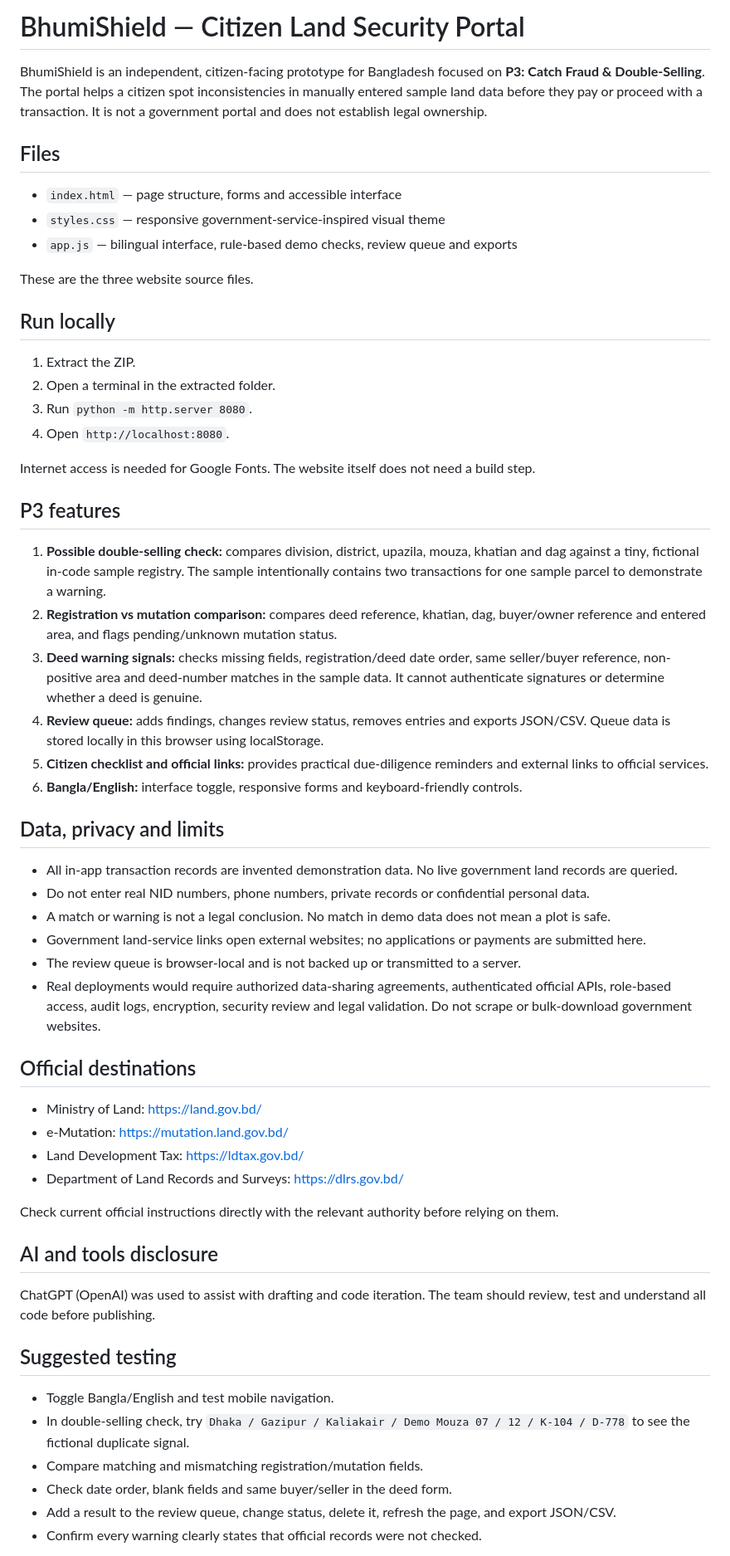
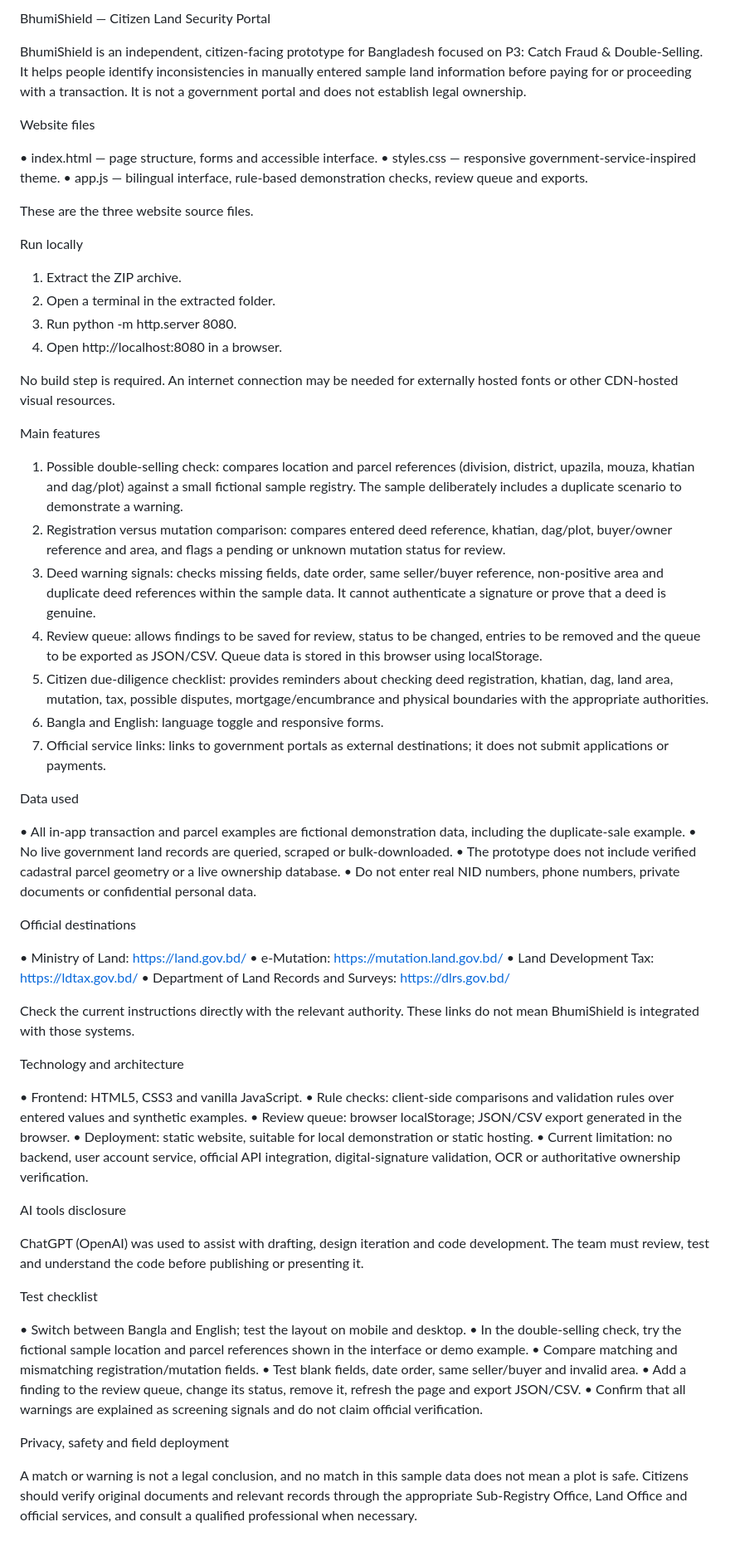
Before and after one commit to ahanaf-ahamed/Bhumi, a Markdown page: README.md, the part around one of its changes. Shown at 83% size. GitHub-like rendering.

```diff
--- a/README.md
+++ b/README.md
@@ -1,60 +1,72 @@
-# BhumiShield — Citizen Land Security Portal
+BhumiShield — Citizen Land Security Portal
 
-BhumiShield is an independent, citizen-facing prototype for Bangladesh focused on **P3: Catch Fraud & Double-Selling**. The portal helps a citizen spot inconsistencies in manually entered sample land data before they pay or proceed with a transaction. It is not a government portal and does not establish legal ownership.
+BhumiShield is an independent, citizen-facing prototype for Bangladesh focused on P3: Catch Fraud & Double-Selling. It helps people identify inconsistencies in manually entered sample land information before paying for or proceeding with a transaction. It is not a government portal and does not establish legal ownership.
 
-## Files
+Website files
 
-- `index.html` — page structure, forms and accessible interface
-- `styles.css` — responsive government-service-inspired visual theme
-- `app.js` — bilingual interface, rule-based demo checks, review queue and exports
+• index.html — page structure, forms and accessible interface.
+• styles.css — responsive government-service-inspired theme.
+• app.js — bilingual interface, rule-based demonstration checks, review queue and exports.
 
 These are the three website source files.
 
-## Run locally
+Run locally
 
-1. Extract the ZIP.
+1. Extract the ZIP archive.
 2. Open a terminal in the extracted folder.
-3. Run `python -m http.server 8080`.
-4. Open `http://localhost:8080`.
+3. Run python -m http.server 8080.
+4. Open http://localhost:8080 in a browser.
 
-Internet access is needed for Google Fonts. The website itself does not need a build step.
+No build step is required. An internet connection may be needed for externally hosted fonts or other CDN-hosted visual resources.
 
-## P3 features
+Main features
 
-1. **Possible double-selling check:** compares division, district, upazila, mouza, khatian and dag against a tiny, fictional in-code sample registry. The sample intentionally contains two transactions for one sample parcel to demonstrate a warning.
-2. **Registration vs mutation comparison:** compares deed reference, khatian, dag, buyer/owner reference and entered area, and flags pending/unknown mutation status.
-3. **Deed warning signals:** checks missing fields, registration/deed date order, same seller/buyer reference, non-positive area and deed-number matches in the sample data. It cannot authenticate signatures or determine whether a deed is genuine.
-4. **Review queue:** adds findings, changes review status, removes entries and exports JSON/CSV. Queue data is stored locally in this browser using localStorage.
-5. **Citizen checklist and official links:** provides practical due-diligence reminders and external links to official services.
-6. **Bangla/English:** interface toggle, responsive forms and keyboard-friendly controls.
+1. Possible double-selling check: compares location and parcel references (division, district, upazila, mouza, khatian and dag/plot) against a small fictional sample registry. The sample deliberately includes a duplicate scenario to demonstrate a warning.
+2. Registration versus mutation comparison: compares entered deed reference, khatian, dag/plot, buyer/owner reference and area, and flags a pending or unknown mutation status for review.
+3. Deed warning signals: checks missing fields, date order, same seller/buyer reference, non-positive area and duplicate deed references within the sample data. It cannot authenticate a signature or prove that a deed is genuine.
+4. Review queue: allows findings to be saved for review, status to be changed, entries to be removed and the queue to be exported as JSON/CSV. Queue data is stored in this browser using localStorage.
+5. Citizen due-diligence checklist: provides reminders about checking deed registration, khatian, dag, land area, mutation, tax, possible disputes, mortgage/encumbrance and physical boundaries with the appropriate authorities.
+6. Bangla and English: language toggle and responsive forms.
+7. Official service links: links to government portals as external destinations; it does not submit applications or payments.
 
-## Data, privacy and limits
+Data used
 
-- All in-app transaction records are invented demonstration data. No live government land records are queried.
-- Do not enter real NID numbers, phone numbers, private records or confidential personal data.
-- A match or warning is not a legal conclusion. No match in demo data does not mean a plot is safe.
-- Government land-service links open external websites; no applications or payments are submitted here.
-- The review queue is browser-local and is not backed up or transmitted to a server.
-- Real deployments would require authorized data-sharing agreements, authenticated official APIs, role-based access, audit logs, encryption, security review and legal validation. Do not scrape or bulk-download government websites.
+• All in-app transaction and parcel examples are fictional demonstration data, including the duplicate-sale example.
+• No live government land records are queried, scraped or bulk-downloaded.
+• The prototype does not include verified cadastral parcel geometry or a live ownership database.
+• Do not enter real NID numbers, phone numbers, private documents or confidential personal data.
 
-## Official destinations
+Official destinations
 
-- Ministry of Land: https://land.gov.bd/
-- e-Mutation: https://mutation.land.gov.bd/
-- Land Development Tax: https://ldtax.gov.bd/
-- Department of Land Records and Surveys: https://dlrs.gov.bd/
+• Ministry of Land: https://land.gov.bd/
+• e-Mutation: https://mutation.land.gov.bd/
+• Land Development Tax: https://ldtax.gov.bd/
+• Department of Land Records and Surveys: https://dlrs.gov.bd/
 
-Check current official instructions directly with the relevant authority before relying on them.
+Check the current instructions directly with the relevant authority. These links do not mean BhumiShield is integrated with those systems.
 
-## AI and tools disclosure
+Technology and architecture
 
-ChatGPT (OpenAI) was used to assist with drafting and code iteration. The team should review, test and understand all code before publishing.
+• Frontend: HTML5, CSS3 and vanilla JavaScript.
+• Rule checks: client-side comparisons and validation rules over entered values and synthetic examples.
+• Review queue: browser localStorage; JSON/CSV export generated in the browser.
+• Deployment: static website, suitable for local demonstration or static hosting.
+• Current limitation: no backend, user account service, official API integration, digital-signature validation, OCR or authoritative ownership verification.
 
-## Suggested testing
+AI tools disclosure
 
-- Toggle Bangla/English and test mobile navigation.
-- In double-selling check, try `Dhaka / Gazipur / Kaliakair / Demo Mouza 07 / 12 / K-104 / D-778` to see the fictional duplicate signal.
-- Compare matching and mismatching registration/mutation fields.
-- Check date order, blank fields and same buyer/seller in the deed form.
-- Add a result to the review queue, change status, delete it, refresh the page, and export JSON/CSV.
-- Confirm every warning clearly states that official records were not checked.
+ChatGPT (OpenAI) was used to assist with drafting, design iteration and code development. The team must review, test and understand the code before publishing or presenting it.
+
+Test checklist
+
+• Switch between Bangla and English; test the layout on mobile and desktop.
+• In the double-selling check, try the fictional sample location and parcel references shown in the interface or demo example.
+• Compare matching and mismatching registration/mutation fields.
+• Test blank fields, date order, same seller/buyer and invalid area.
+• Add a finding to the review queue, change its status, remove it, refresh the page and export JSON/CSV.
+• Confirm that all warnings are explained as screening signals and do not claim official verification.
+
+Privacy, safety and field deployment
+
+A match or warning is not a legal conclusion, and no match in this sample data does not mean a plot is safe. Citizens should verify original documents and relevant records through the appropriate Sub-Registry Office, Land Office and official services, and consult a qualified professional when necessary.
+
```
Also changed, not shown: other parts of README.md (+11 -0 lines).
